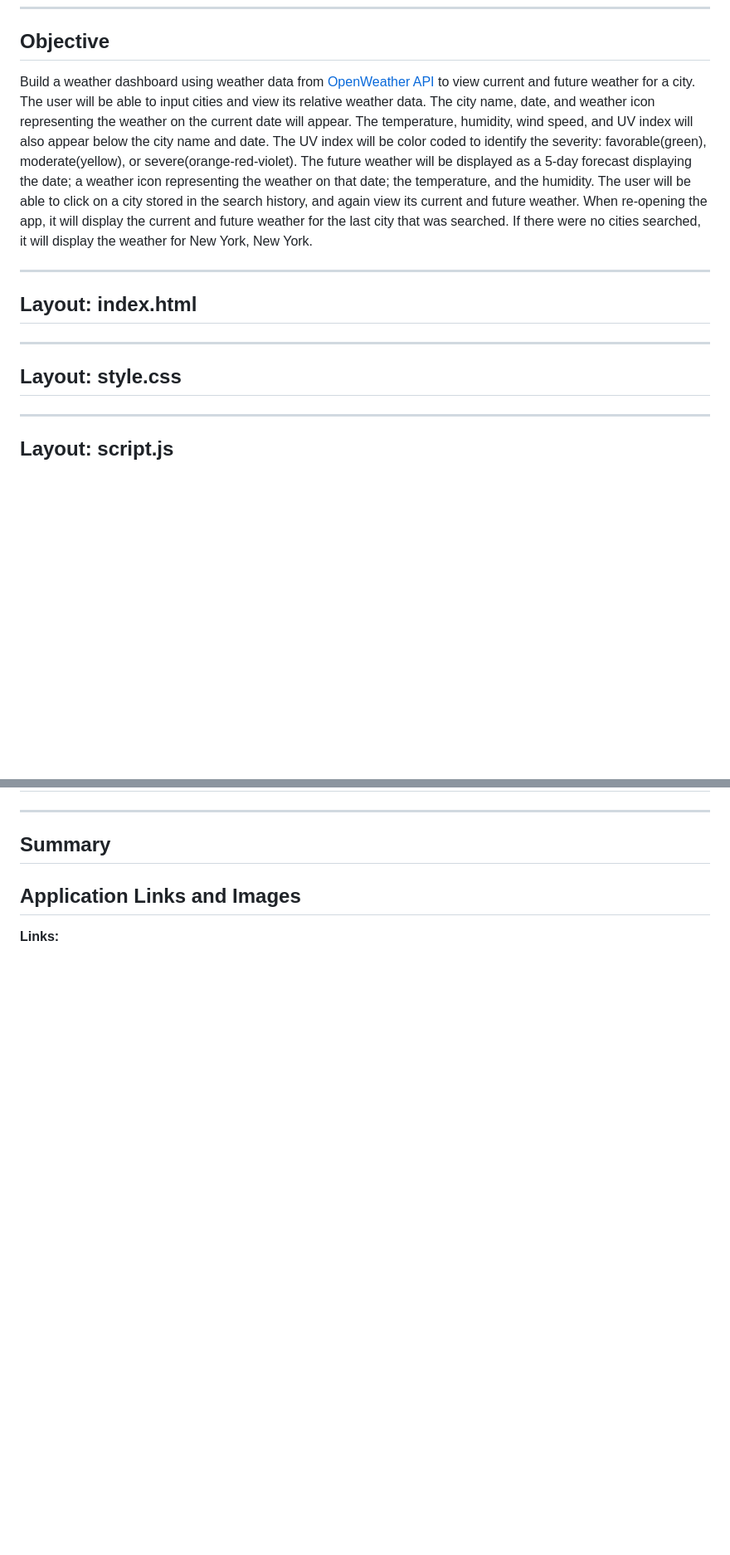
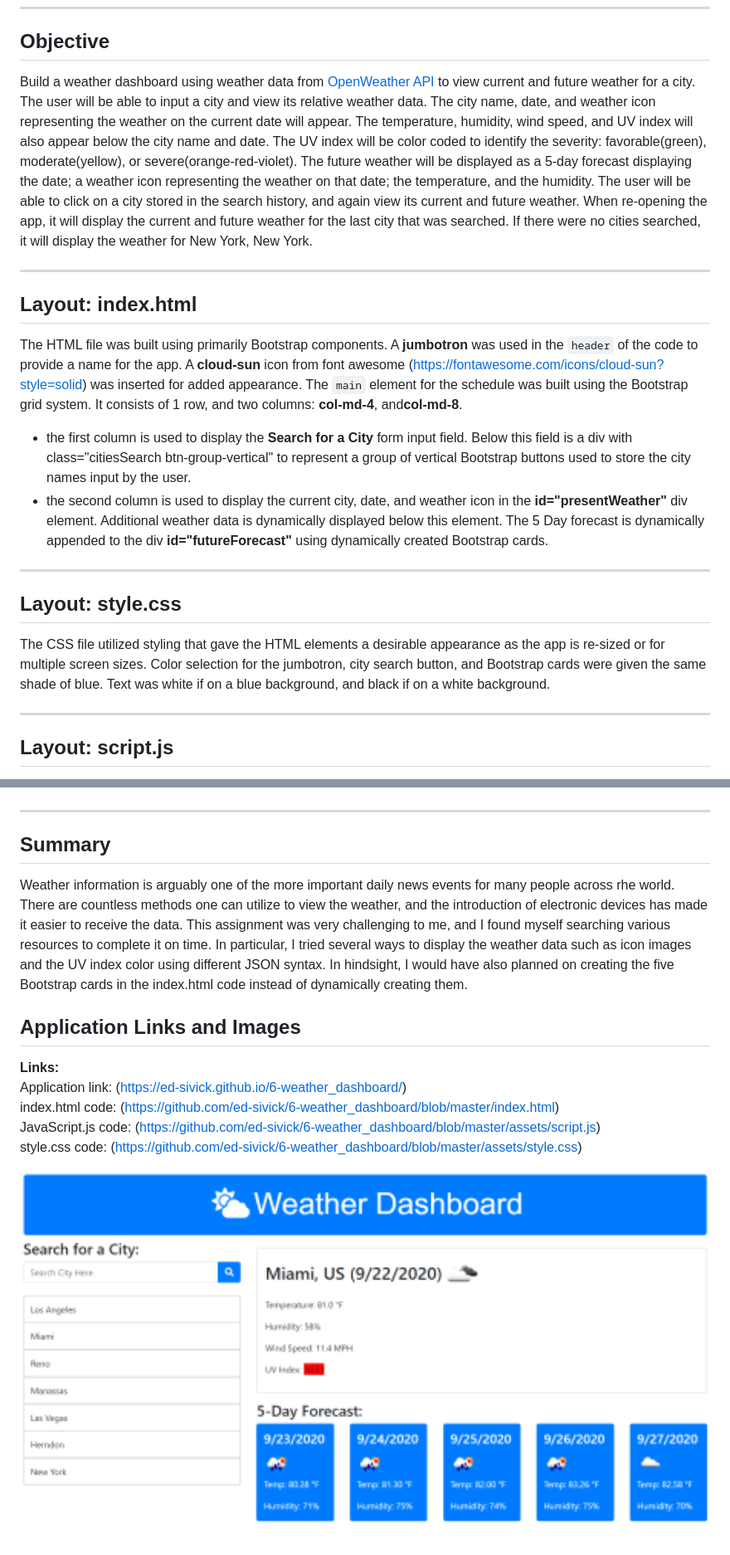
Before and after one commit to ed-sivick/6-weather_dashboard, a Markdown page: README.md, 2 parts joined by grey strips. Shown: that part at 83% size. GitHub-like rendering; pictures changed too: assets/images/weather-image1.png (added); blank space fills up the shorter version.

Commit message:
update README, code notes

```diff
--- a/README.md
+++ b/README.md
@@ -1,15 +1,17 @@
 # Weather Dashboard
 ___
 ## Objective
-Build a weather dashboard using weather data from [OpenWeather API](https://openweathermap.org/api) to view current and future weather for a city.  The user will be able to input cities and view its relative weather data.  The city name, date, and weather icon representing the weather on the current date will appear.  The temperature, humidity, wind speed, and UV index will also appear below the city name and date.  The UV index will be color coded to identify the severity: favorable(green), moderate(yellow), or severe(orange-red-violet). The future weather will be displayed as a 5-day forecast displaying the date; a weather icon representing the weather on that date; the temperature, and the humidity.  The user will be able to click on a city stored in the search history, and again view its current and future weather.  When re-opening the app, it will display the current and future weather for the last city that was searched.  If there were no cities searched, it will display the weather for New York, New York.
+Build a weather dashboard using weather data from [OpenWeather API](https://openweathermap.org/api) to view current and future weather for a city.  The user will be able to input a city and view its relative weather data.  The city name, date, and weather icon representing the weather on the current date will appear.  The temperature, humidity, wind speed, and UV index will also appear below the city name and date.  The UV index will be color coded to identify the severity: favorable(green), moderate(yellow), or severe(orange-red-violet). The future weather will be displayed as a 5-day forecast displaying the date; a weather icon representing the weather on that date; the temperature, and the humidity.  The user will be able to click on a city stored in the search history, and again view its current and future weather.  When re-opening the app, it will display the current and future weather for the last city that was searched.  If there were no cities searched, it will display the weather for New York, New York.
 
 ___
 ## Layout: index.html
-
+The HTML file was built using primarily Bootstrap components. A **jumbotron** was used in the `header` of the code to provide a name for the app. A **cloud-sun** icon from font awesome (https://fontawesome.com/icons/cloud-sun?style=solid) was inserted for added appearance.  The `main` element for the schedule was built using the Bootstrap grid system.  It consists of 1 row, and two columns: **col-md-4**, and**col-md-8**.
+- the first column is used to display the **Search for a City** form input field.  Below this field is a div with class="citiesSearch btn-group-vertical" to represent a group of vertical Bootstrap buttons used to store the city names input by the user.
+- the second column is used to display the current city, date, and weather icon in the **id="presentWeather"** div element.  Additional weather data is dynamically displayed below this element.  The 5 Day forecast is dynamically appended to the div **id="futureForecast"** using dynamically created Bootstrap cards.
 
 ___
 ## Layout: style.css
-
+The CSS file utilized styling that gave the HTML elements a desirable appearance as the app is re-sized or for multiple screen sizes.  Color selection for the jumbotron, city search button, and Bootstrap cards were given the same shade of blue.  Text was white if on a blue background, and black if on a white background.
 
 ___
 ## Layout: script.js
@@ -17,8 +19,14 @@ ___
 
 ___
 ## Summary
-
+ Weather information is arguably one of the more important daily news events for many people across rhe world.  There are countless methods one can utilize to view the weather, and the introduction of electronic devices has made it easier to receive the data.  This assignment was very challenging to me, and I found myself searching various resources to complete it on time.  In particular, I tried several ways to display the weather data such as icon images and the UV index color using different JSON syntax.  In hindsight, I would have also planned on creating the five Bootstrap cards in the index.html code instead of dynamically creating them.
 
 
 ## Application Links and Images
 **Links:**
+Application link: (https://ed-sivick.github.io/6-weather_dashboard/)
+index.html code: (https://github.com/ed-sivick/6-weather_dashboard/blob/master/index.html)
+JavaScript.js code: (https://github.com/ed-sivick/6-weather_dashboard/blob/master/assets/script.js)
+style.css code: (https://github.com/ed-sivick/6-weather_dashboard/blob/master/assets/style.css)
+<p align="left">
+  <img src="assets/images/weather-image1.png" height="450" margin-bottom: 10px; title="image of daily schedule showing future color coded timeblocks with no tasks added" alt="image of daily schedule showing future color coded timeblocks with no tasks added">
```
Also changed, not shown: other parts of README.md (+1 -1 lines), 2 other files.
